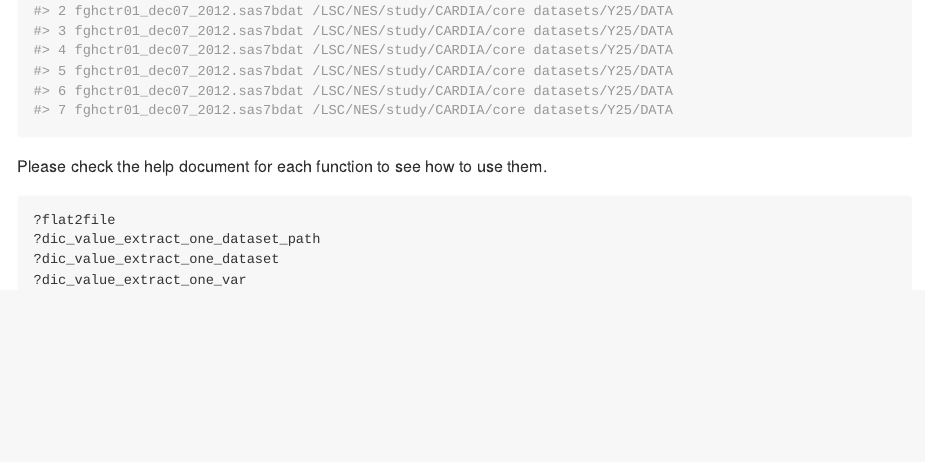
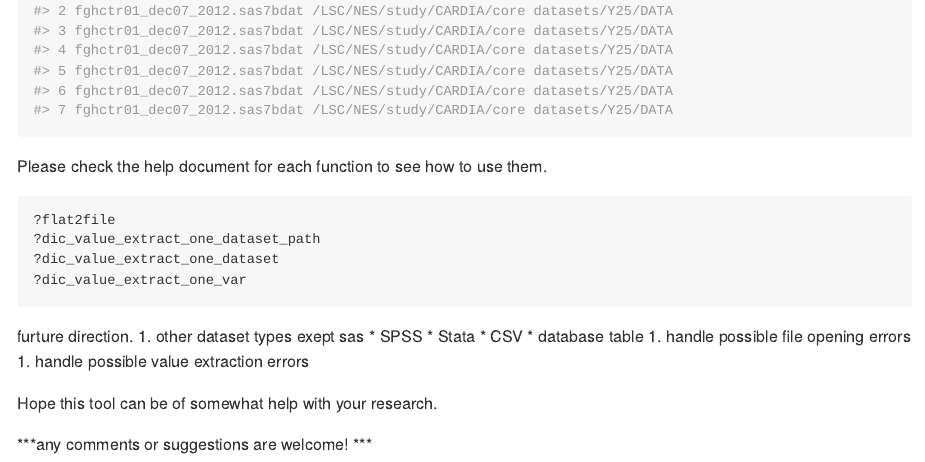
Before and after one commit to LEPSNES/createdictionary, an R Markdown document (README.Rmd): the page in a window 1100 px wide, from 3730 px down. The pictures show the output file README.md that the author committed with the source, drawn offline in the style of GitHub.

Commit message:
readme furture direction

````diff
--- a/README.Rmd
+++ b/README.Rmd
@@ -96,3 +96,17 @@ Please check the help document for each function to see how to use them.
 ?dic_value_extract_one_var
 
 ```
+
+furture direction.
+1. other dataset types exept sas
+   * SPSS
+   * Stata
+   * CSV
+   * database table
+1. handle possible file opening errors
+1. handle possible value extraction errors
+
+
+Hope this tool can be of somewhat help with your research.
+
+***any comments or suggestions are welcome! ***
````
Also changed, not shown: README.md.
